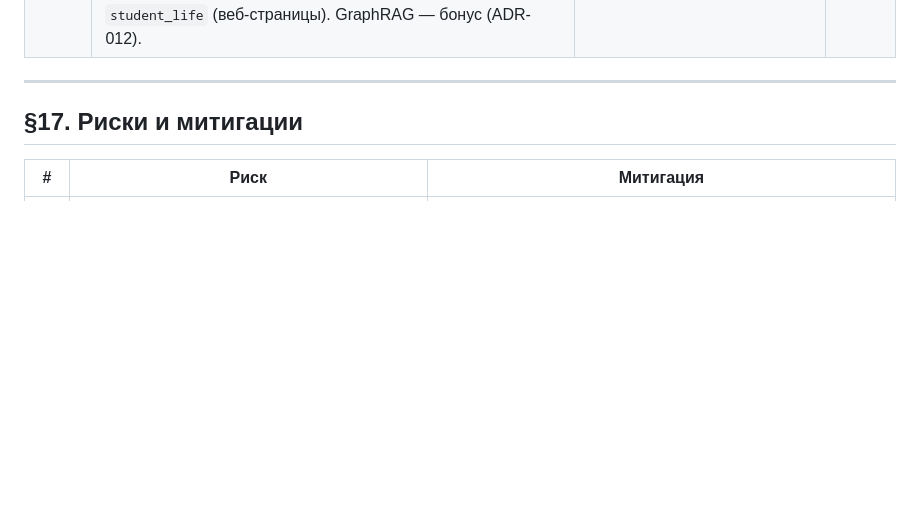
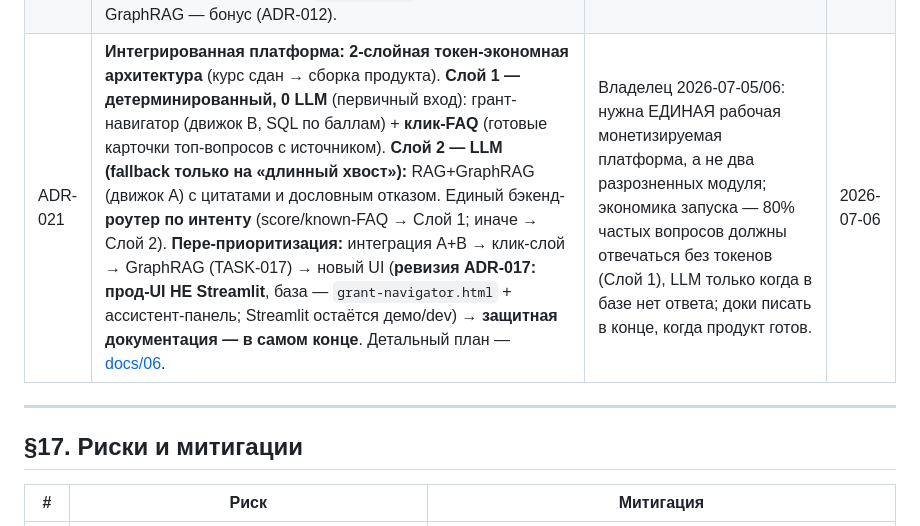
Before and after one commit to Akana92/Smart-University-Hub, a Markdown page: docs/00-foundation.md, the part around the change. Drawn GitHub-style; blank space fills up the shorter version.

```diff
--- a/docs/00-foundation.md
+++ b/docs/00-foundation.md
@@ -516,6 +516,7 @@ smart-university/
 | ADR-018 | **Демо-замены этапов 1–2 (временные, признаны официально):** (а) парсер/чанкер = pymupdf4llm + собственный structure-aware сплиттер (ревизия ADR-004: Docling НЕ используется); (б) эмбеддер = MiniLM-384 local + стор = SQLite FTS5+numpy (вместо OpenAI-3072 + pgvector). Прод-возврат: `--profile openai` + `PgVectorHybridStore` + полная переиндексация (§2.10). | Локальный прогон без ключей/docker; README подпапок честно фиксировали замену, фундамент — теперь тоже. Не «чинить» демо-путь на Docling/BGE без отдельного решения. | 2026-07-03 |
 | ADR-019 | **Аудит + P0-ремедиация:** независимый read-only аудит (docs/00_/01_); исправлена доказанная утечка тенанта в dense-ветке `SqliteHybridStore` (исключение чужих до ранжирования + перепроверка на выходе); инвариант §2.4 закрыт `tests/test_tenant_isolation.py`; git-версионирование введено. | Утечка воспроизводилась при тенанте с < k_each строк (вкл. несуществующий). Правило: инвариант без теста считается невыполненным. | 2026-07-03 |
 | ADR-020 | **Пере-приоритизация: КУРС = цель №1** (дедлайн ~14 дней, «всё по ТЗ»): Track A размораживает этапы 3–5 — PGVector (docker подтверждён) + OpenAI-эмбеддинги/LLM (ключ будет) + LlamaIndex-генерация + дословный отказ «кабинет 101» + Streamlit + Ragas + логирование; демо-замены ADR-018 (MiniLM/SQLite) вытесняются на критическом пути (SQLite остаётся dev-фолбэком). Track B (навигатор) — параллельно/после защиты. + Категория `student_life` (веб-страницы). GraphRAG — бонус (ADR-012). | Вводная владельца 2026-07-04: проект курсовой, монетизация — одобренный бонус. См. docs/02 Поправка №1, docs/05 Track A. | 2026-07-04 |
+| ADR-021 | **Интегрированная платформа: 2-слойная токен-экономная архитектура** (курс сдан → сборка продукта). **Слой 1 — детерминированный, 0 LLM** (первичный вход): грант-навигатор (движок B, SQL по баллам) + **клик-FAQ** (готовые карточки топ-вопросов с источником). **Слой 2 — LLM (fallback только на «длинный хвост»):** RAG+GraphRAG (движок A) с цитатами и дословным отказом. Единый бэкенд-**роутер по интенту** (score/known-FAQ → Слой 1; иначе → Слой 2). **Пере-приоритизация:** интеграция A+B → клик-слой → GraphRAG (TASK-017) → новый UI (**ревизия ADR-017: прод-UI НЕ Streamlit**, база — `grant-navigator.html` + ассистент-панель; Streamlit остаётся демо/dev) → **защитная документация — в самом конце**. Детальный план — [docs/06](06_Integrated_Platform_Plan.md). | Владелец 2026-07-05/06: нужна ЕДИНАЯ рабочая монетизируемая платформа, а не два разрозненных модуля; экономика запуска — 80% частых вопросов должны отвечаться без токенов (Слой 1), LLM только когда в базе нет ответа; доки писать в конце, когда продукт готов. | 2026-07-06 |
 
 ---
 
```
Also changed, not shown: docs/05_Roadmap_and_Priority_Backlog.md (+3 -1 lines), docs/06_Integrated_Platform_Plan.md (added, +89 -0 lines).
